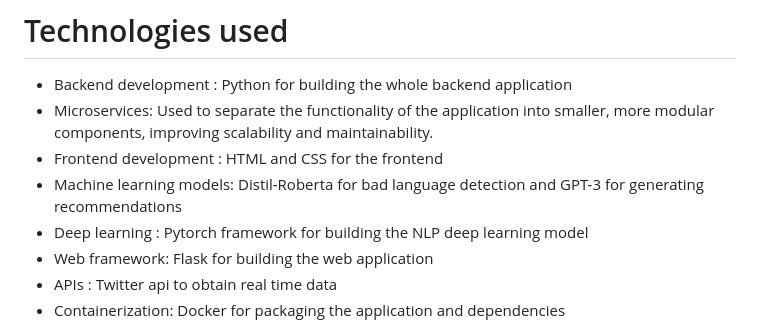
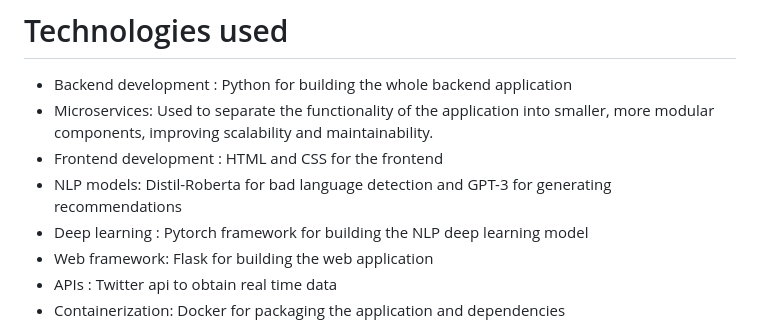
Before and after one commit to JUSTICEESSIELP/KidFriendlySocial, a Markdown page: readme.MD, the part around the change. GitHub-like rendering.

```diff
--- a/readme.MD
+++ b/readme.MD
@@ -16,7 +16,7 @@ Moreover, the recommendations aspect is particularly useful, as it helps childre
 * Backend development : Python for building the whole backend application
 * Microservices: Used to separate the functionality of the application into smaller, more modular components, improving scalability and maintainability.
 * Frontend development : HTML and CSS for the frontend
-* Machine learning models: Distil-Roberta for bad language detection and GPT-3 for generating recommendations
+* NLP models: Distil-Roberta for bad language detection and GPT-3 for generating recommendations
 * Deep learning : Pytorch framework for building the NLP deep learning model
 * Web framework: Flask for building the web application
 * APIs : Twitter api to obtain real time data
```
